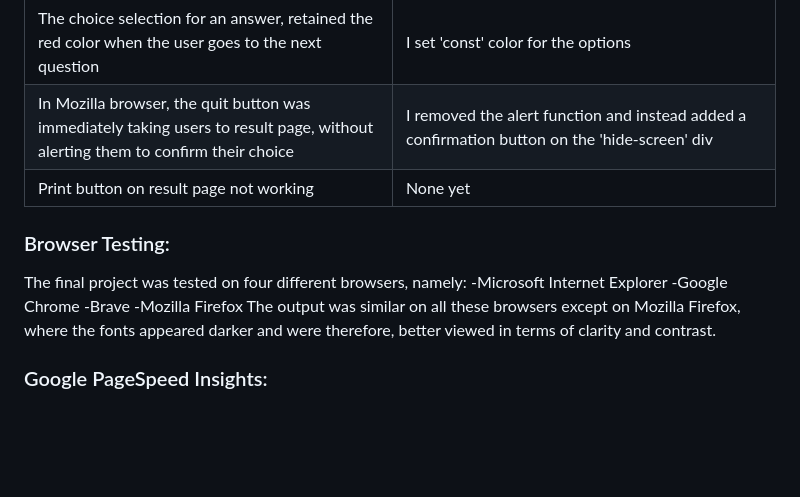
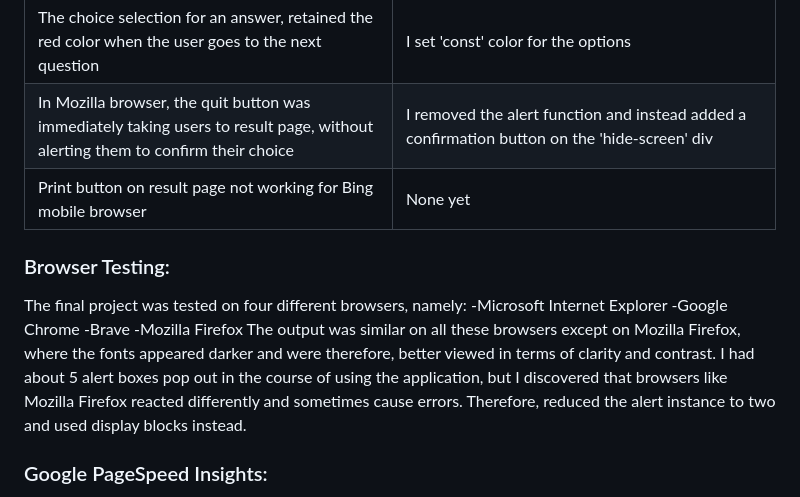
Before and after one commit to dcsndevs/exam-practice, a Markdown page: README.md, the part around the change. Rendered like a GitHub page; blank space fills up the shorter version.

Commit message:
Add mozilla firefox observation

```diff
--- a/README.md
+++ b/README.md
@@ -120,7 +120,7 @@ Responsive Design Tester by Media Genesis was used to view the website on differ
 | The timer kept running even when a session had ended|I used the 'clearInterval' function to stop the timer |
 | The choice selection for an answer, retained the red color when the user goes to the next question|I set 'const' color for the options|
 | In Mozilla browser, the quit button was immediately taking users to result page, without alerting them to confirm their choice|I removed the alert function and instead added a confirmation button on the 'hide-screen' div |
-|Print button on result page not working| None yet|
+|Print button on result page not working for Bing mobile browser| None yet|
 
 ### Browser Testing:
 The final project was tested on four different browsers, namely:
@@ -129,6 +129,7 @@ The final project was tested on four different browsers, namely:
 -Brave
 -Mozilla Firefox
 The output was similar on all these browsers except on Mozilla Firefox, where the fonts appeared darker and were therefore, better viewed in terms of clarity and contrast.
+I had about 5 alert boxes pop out in the course of using the application, but I discovered that browsers like Mozilla Firefox reacted differently and sometimes cause errors. Therefore, reduced the alert instance to two and used display blocks instead.
 
 ### Google PageSpeed Insights:
 Google PageSpeed Insights was used to test the speed of the website and various issues were highlighted which was followed by subsequent adjustments.
```
